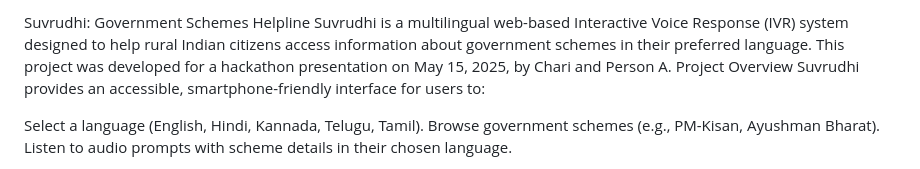
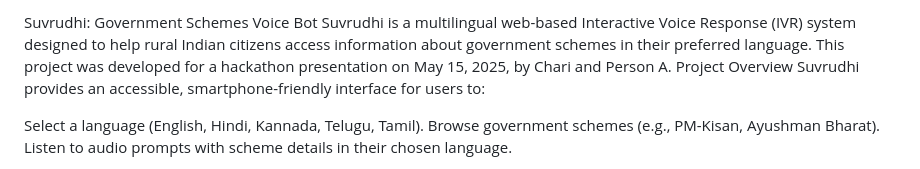
Before and after one commit to Charitha-kr/SUVRUDHI-Government--Schemes--Voice-_Bot, a Markdown page: README.md, the part around the change. Rendered like a GitHub page.

```diff
--- a/README.md
+++ b/README.md
@@ -1,4 +1,4 @@
-Suvrudhi: Government Schemes Helpline
+Suvrudhi: Government Schemes Voice Bot
 Suvrudhi is a multilingual web-based Interactive Voice Response (IVR) system designed to help rural Indian citizens access information about government schemes in their preferred language. This project was developed for a hackathon presentation on May 15, 2025, by Chari and Person A.
 Project Overview
 Suvrudhi provides an accessible, smartphone-friendly interface for users to:
```
